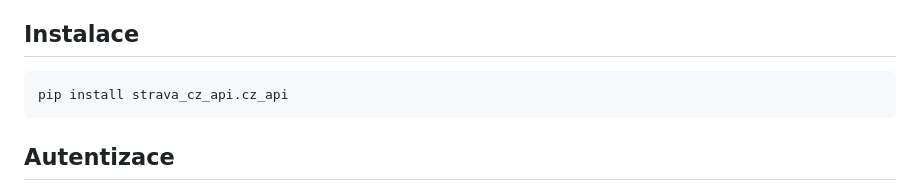
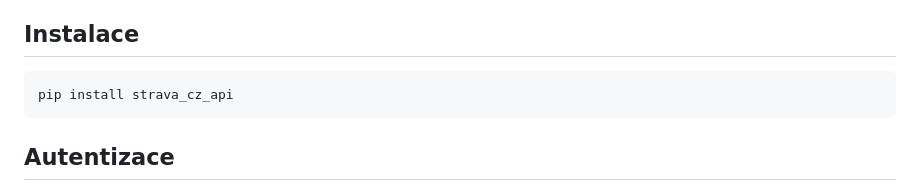
Before and after one commit to kralicekgamer/strava.cz_api, a Markdown page: README.md, the part around the change. Drawn GitHub-style.

````diff
--- a/README.md
+++ b/README.md
@@ -5,7 +5,7 @@ Toto je **neoficiální** REST api pro stravu.cz. V tomto dokumentu je popsáno
 
 ## Instalace
 ```bash
-pip install strava_cz_api.cz_api
+pip install strava_cz_api
 ```
 
 ## Autentizace
````
